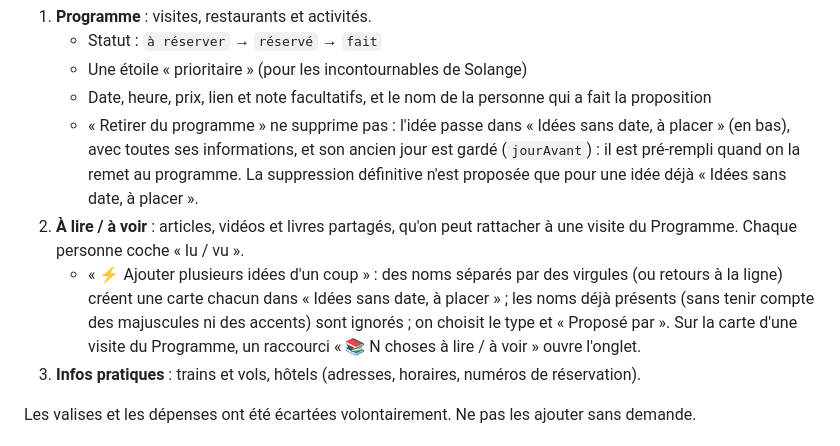
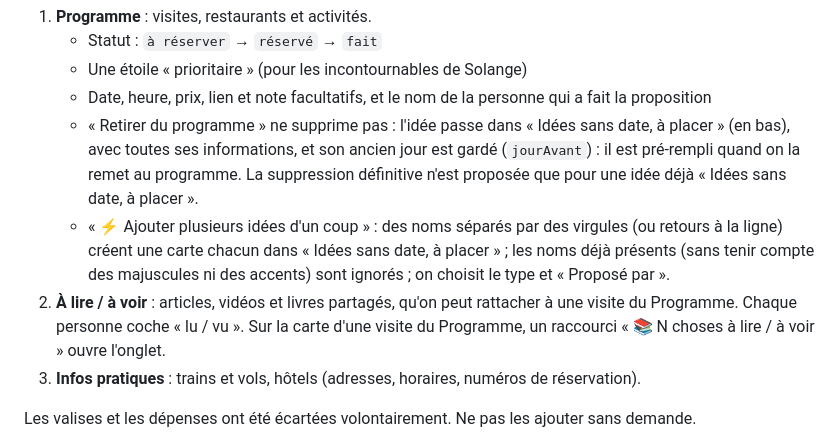
Before and after one commit to EMAJL-cmd/voyage-rome, a Markdown page: CLAUDE.md, the part around the change. GitHub-like rendering.

Commit message:
Fiche projet : description de l'ajout rapide rangée sous Programme
Co-Authored-By: Claude Opus 5.5 <noreply@anthropic.com>

```diff
--- a/CLAUDE.md
+++ b/CLAUDE.md
@@ -20,11 +20,11 @@ son ordinateur, **sans avoir à créer de compte**.
    - « Retirer du programme » ne supprime pas : l'idée passe dans « Idées sans date, à placer » (en bas), avec toutes
      ses informations, et son ancien jour est gardé (`jourAvant`) : il est pré-rempli quand on la remet au programme. La suppression définitive
      n'est proposée que pour une idée déjà « Idées sans date, à placer ».
-2. **À lire / à voir** : articles, vidéos et livres partagés, qu'on peut rattacher à une visite
-   du Programme. Chaque personne coche « lu / vu ».
    - « ⚡ Ajouter plusieurs idées d'un coup » : des noms séparés par des virgules (ou retours à la ligne)
      créent une carte chacun dans « Idées sans date, à placer » ; les noms déjà présents (sans tenir compte
      des majuscules ni des accents) sont ignorés ; on choisit le type et « Proposé par ».
+2. **À lire / à voir** : articles, vidéos et livres partagés, qu'on peut rattacher à une visite
+   du Programme. Chaque personne coche « lu / vu ».
    Sur la carte d'une visite du Programme, un raccourci « 📚 N choses à lire / à voir » ouvre l'onglet.
 3. **Infos pratiques** : trains et vols, hôtels (adresses, horaires, numéros de réservation).
 
```
